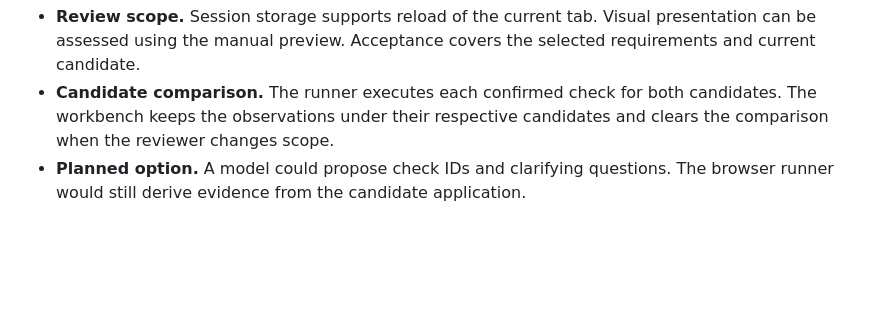
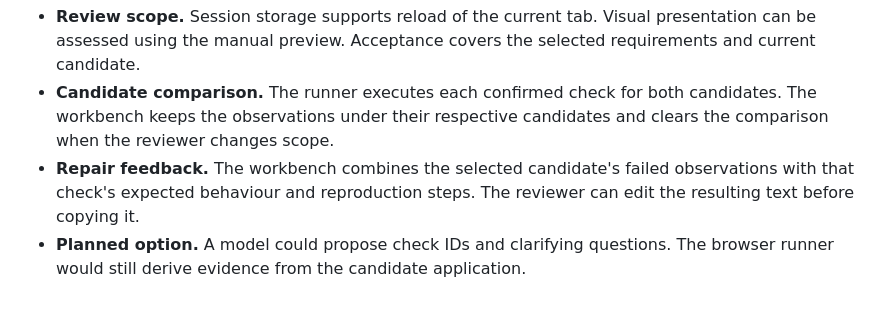
Before and after one commit to starcoke1/repair-verification-assistant, a Markdown page: docs/architecture.md, the part around the change. GitHub-like rendering; blank space fills up the shorter version.

```diff
--- a/docs/architecture.md
+++ b/docs/architecture.md
@@ -40,4 +40,5 @@ flowchart TB
 - **Observed evidence.** The list check measures membership and completion in the rendered task list. The reload check compares the state of the target task across two actual browser documents. Check frames use separate storage keys and remove their test state on completion.
 - **Review scope.** Session storage supports reload of the current tab. Visual presentation can be assessed using the manual preview. Acceptance covers the selected requirements and current candidate.
 - **Candidate comparison.** The runner executes each confirmed check for both candidates. The workbench keeps the observations under their respective candidates and clears the comparison when the reviewer changes scope.
+- **Repair feedback.** The workbench combines the selected candidate's failed observations with that check's expected behaviour and reproduction steps. The reviewer can edit the resulting text before copying it.
 - **Planned option.** A model could propose check IDs and clarifying questions. The browser runner would still derive evidence from the candidate application.
```
Also changed, not shown: README.md (+5 -2 lines), docs/walkthrough.md (+3 -1 lines), docs/evidence/candidate-a-failed.png, docs/evidence/candidate-comparison.png, docs/evidence/guided-start.png, docs/evidence/repair-feedback.png (added), 6 other files.
